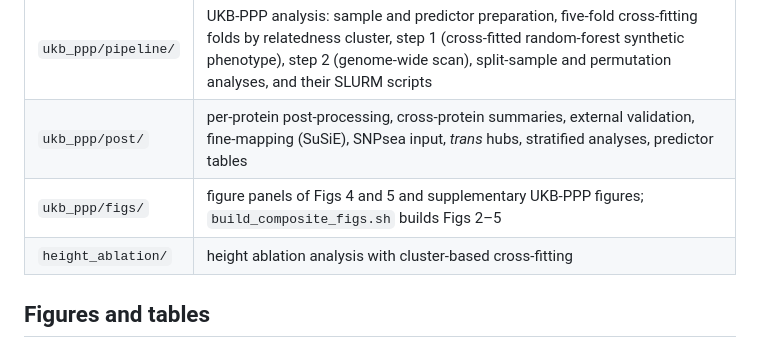
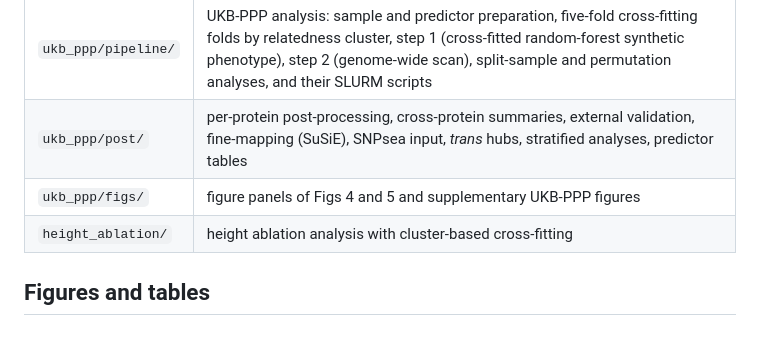
Before and after one commit to haoyu-yang001/SynPALM, a Markdown page: reproduce/revision/README.md, the part around the change. Drawn GitHub-style.

Commit message:
reproduce/revision README: composite-figure templates are not in the repository
Co-Authored-By: Claude Opus 5.5 <noreply@anthropic.com>

```diff
--- a/reproduce/revision/README.md
+++ b/reproduce/revision/README.md
@@ -32,7 +32,7 @@ used. All scripts skip outputs that already exist, so interrupted arrays can be
 | `simulations/` | simulations of the revision (`*_rev1.R`), their submission scripts, analysis and plotting scripts (common figure style: `theme_rev1.R`); `sim_dgp_rev1.R` is the general data-generating model of the new simulations; `power_bias_rho075_rev1.R` and `true_geno_power_rho075_rev1.R` run every $\rho$ (argument `rho`) |
 | `ukb_ppp/pipeline/` | UKB-PPP analysis: sample and predictor preparation, five-fold cross-fitting folds by relatedness cluster, step 1 (cross-fitted random-forest synthetic phenotype), step 2 (genome-wide scan), split-sample and permutation analyses, and their SLURM scripts |
 | `ukb_ppp/post/` | per-protein post-processing, cross-protein summaries, external validation, fine-mapping (SuSiE), SNPsea input, *trans* hubs, stratified analyses, predictor tables |
-| `ukb_ppp/figs/` | figure panels of Figs 4 and 5 and supplementary UKB-PPP figures; `build_composite_figs.sh` builds Figs 2–5 |
+| `ukb_ppp/figs/` | figure panels of Figs 4 and 5 and supplementary UKB-PPP figures |
 | `height_ablation/` | height ablation analysis with cluster-based cross-fitting |
 
 ## Figures and tables
```
